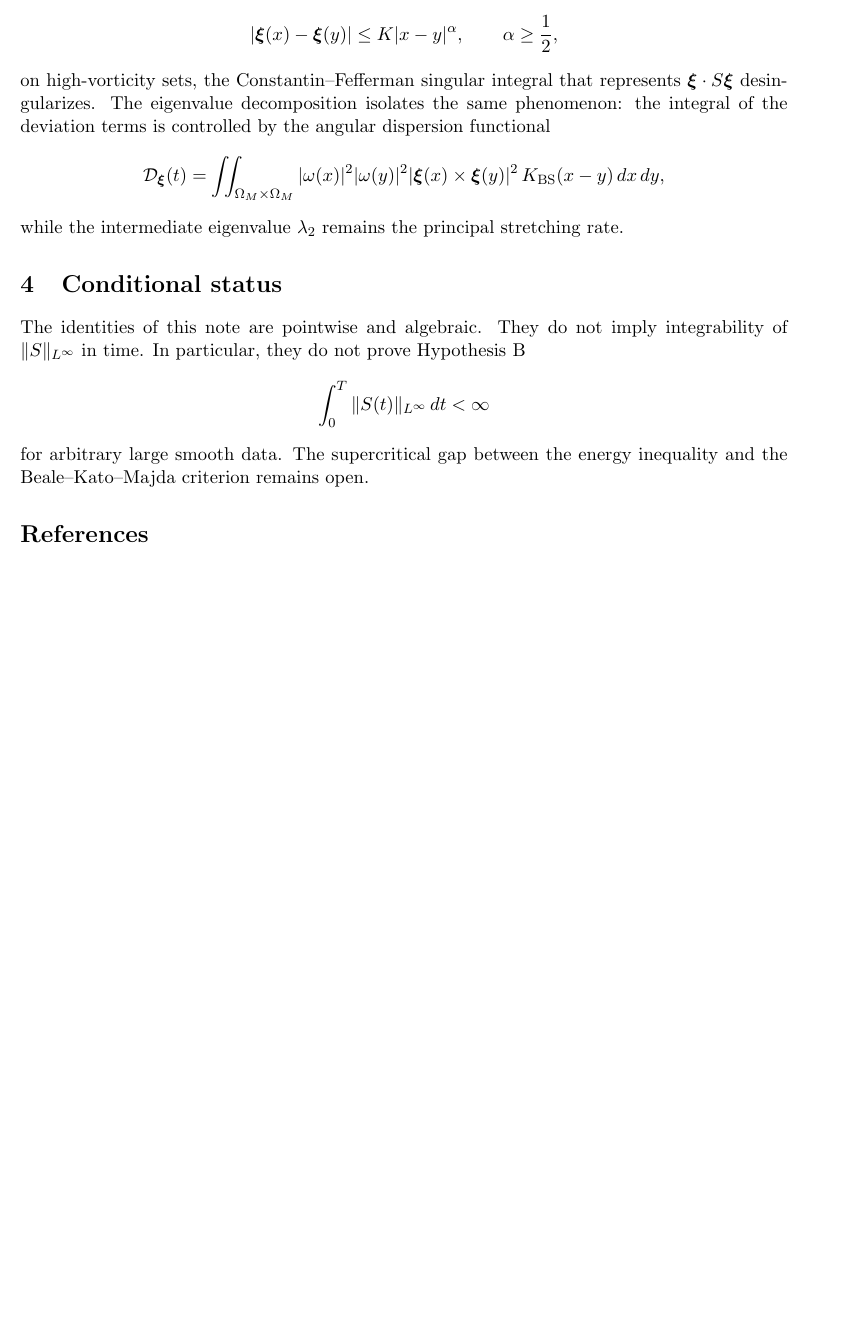
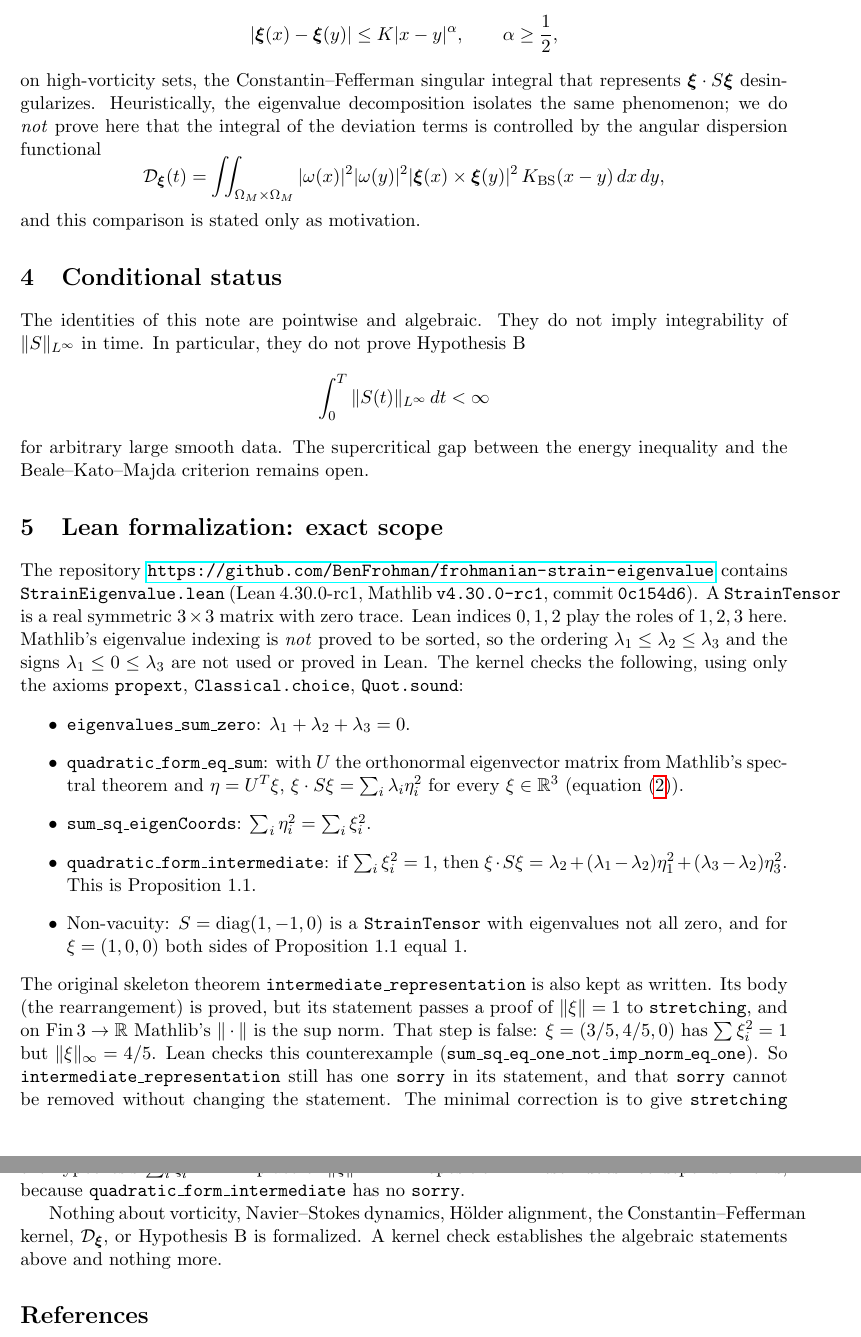
Before and after one commit to BenFrohman/frohmanian-strain-eigenvalue, a LaTeX paper (paper/Strain_Eigenvalue_Breakdown.tex): part of page 2 of 2 before the commit and two parts of pages 2 and 3 of 3 after it, the two joined at a grey line, cut so that both start at the same text, the shorter picture padded with empty space. Compiled offline with pdfLaTeX.

Commit message:
Prove intermediate representation; add spectral form, counterexample, non-vacuity
Prove the body of intermediate_representation and add
quadratic_form_eq_sum, sum_sq_eigenCoords and quadratic_form_intermediate
(paper Proposition 1.1 on the actual quadratic form, no sorry).

The proof hole passing ‖ξ‖ = 1 to stretching is left as written: on
Fin 3 → ℝ the norm is the sup norm, so the step is false. A
kernel-checked counterexample (3/5, 4/5, 0) is included. Add a
diag(1,-1,0) non-vacuity instance. Update README and paper scope;
recompile the PDF.

```diff
--- a/paper/Strain_Eigenvalue_Breakdown.tex
+++ b/paper/Strain_Eigenvalue_Breakdown.tex
@@ -12,8 +12,8 @@
 \newtheorem{remark}[theorem]{Remark}
 
 \title{Strain-Tensor Eigenvalue Decomposition\\and Intermediate Alignment in 3D Navier--Stokes}
-\author{Benjamin Stanley Frohman}
-\date{\today}
+\author{Benjamin Stanley Frohman\\\small Independent Researcher, Texas, United States\\\small ORCID 0009-0006-7068-3718}
+\date{10 November 2026}
 
 \begin{document}
 \maketitle
@@ -62,11 +62,11 @@ Under a Hölder condition
 \[
 |\boldsymbol{\xi}(x)-\boldsymbol{\xi}(y)|\le K|x-y|^\alpha,\qquad\alpha\ge\frac12,
 \]
-on high-vorticity sets, the Constantin--Fefferman singular integral that represents \(\boldsymbol{\xi}\cdot S\boldsymbol{\xi}\) desingularizes. The eigenvalue decomposition isolates the same phenomenon: the integral of the deviation terms is controlled by the angular dispersion functional
+on high-vorticity sets, the Constantin--Fefferman singular integral that represents \(\boldsymbol{\xi}\cdot S\boldsymbol{\xi}\) desingularizes. Heuristically, the eigenvalue decomposition isolates the same phenomenon; we do \emph{not} prove here that the integral of the deviation terms is controlled by the angular dispersion functional
 \[
 \mathcal{D}_{\boldsymbol{\xi}}(t)=\iint_{\Omega_M\times\Omega_M}|\omega(x)|^2|\omega(y)|^2|\boldsymbol{\xi}(x)\times\boldsymbol{\xi}(y)|^2\,K_{\mathrm{BS}}(x-y)\,dx\,dy,
 \]
-while the intermediate eigenvalue \(\lambda_2\) remains the principal stretching rate.
+and this comparison is stated only as motivation.
 
 \section{Conditional status}
 
@@ -76,6 +76,21 @@ The identities of this note are pointwise and algebraic. They do not imply integ
 \]
 for arbitrary large smooth data. The supercritical gap between the energy inequality and the Beale--Kato--Majda criterion remains open.
 
+
+\section{Lean formalization: exact scope}\label{sec:lean}
+
+The repository \url{https://github.com/BenFrohman/frohmanian-strain-eigenvalue} contains \texttt{StrainEigenvalue.lean} (Lean~4.30.0-rc1, Mathlib \texttt{v4.30.0-rc1}, commit \texttt{0c154d6}). A \texttt{StrainTensor} is a real symmetric \(3\times3\) matrix with zero trace. Lean indices \(0,1,2\) play the roles of \(1,2,3\) here. Mathlib's eigenvalue indexing is \emph{not} proved to be sorted, so the ordering \(\lambda_1\le\lambda_2\le\lambda_3\) and the signs \(\lambda_1\le0\le\lambda_3\) are not used or proved in Lean. The kernel checks the following, using only the axioms \texttt{propext}, \texttt{Classical.choice}, \texttt{Quot.sound}:
+\begin{itemize}
+\item \texttt{eigenvalues\_sum\_zero}: \(\lambda_1+\lambda_2+\lambda_3=0\).
+\item \texttt{quadratic\_form\_eq\_sum}: with \(U\) the orthonormal eigenvector matrix from Mathlib's spectral theorem and \(\eta=U^{T}\xi\), \(\xi\cdot S\xi=\sum_i\lambda_i\eta_i^2\) for every \(\xi\in\mathbb{R}^3\) (equation~\eqref{eq:quadratic}).
+\item \texttt{sum\_sq\_eigenCoords}: \(\sum_i\eta_i^2=\sum_i\xi_i^2\).
+\item \texttt{quadratic\_form\_intermediate}: if \(\sum_i\xi_i^2=1\), then \(\xi\cdot S\xi=\lambda_2+(\lambda_1-\lambda_2)\eta_1^2+(\lambda_3-\lambda_2)\eta_3^2\). This is Proposition~1.1.
+\item Non-vacuity: \(S=\operatorname{diag}(1,-1,0)\) is a \texttt{StrainTensor} with eigenvalues not all zero, and for \(\xi=(1,0,0)\) both sides of Proposition~1.1 equal \(1\).
+\end{itemize}
+The original skeleton theorem \texttt{intermediate\_representation} is also kept as written. Its body (the rearrangement) is proved, but its statement passes a proof of \(\|\xi\|=1\) to \texttt{stretching}, and on \(\mathrm{Fin}\,3\to\mathbb{R}\) Mathlib's \(\|\cdot\|\) is the sup norm. That step is false: \(\xi=(3/5,4/5,0)\) has \(\sum\xi_i^2=1\) but \(\|\xi\|_\infty=4/5\). Lean checks this counterexample (\texttt{sum\_sq\_eq\_one\_not\_imp\_norm\_eq\_one}). So \texttt{intermediate\_representation} still has one \texttt{sorry} in its statement, and that \texttt{sorry} cannot be removed without changing the statement. The minimal correction is to give \texttt{stretching} the hypothesis \(\sum_i\xi_i^2=1\) in place of \(\|\xi\|=1\). Proposition~1.1 itself does not depend on this, because \texttt{quadratic\_form\_intermediate} has no \texttt{sorry}.
+
+Nothing about vorticity, Navier--Stokes dynamics, H\"older alignment, the Constantin--Fefferman kernel, \(\mathcal{D}_{\boldsymbol\xi}\), or Hypothesis~B is formalized. A kernel check establishes the algebraic statements above and nothing more.
+
 \begin{thebibliography}{9}
 \bibitem{ConstantinFefferman1993} P. Constantin and C. Fefferman, Direction of vorticity and the problem of global regularity for the Navier--Stokes equations, Indiana Univ. Math. J. \textbf{42} (1993), 775--789.
 \bibitem{NeustupaPenel1999} J. Neustupa and P. Penel, Regularity of a suitable weak solution to the Navier--Stokes equations as a consequence of the regularity of one velocity component, in \emph{Applied Nonlinear Analysis}, Kluwer, 1999, pp. 391--402.
```
Also changed, not shown: README.md, paper/Strain_Eigenvalue_Breakdown.pdf, paper/Strain_Eigenvalue_Breakdown.tex (2 more changed lines), 2 other files.
